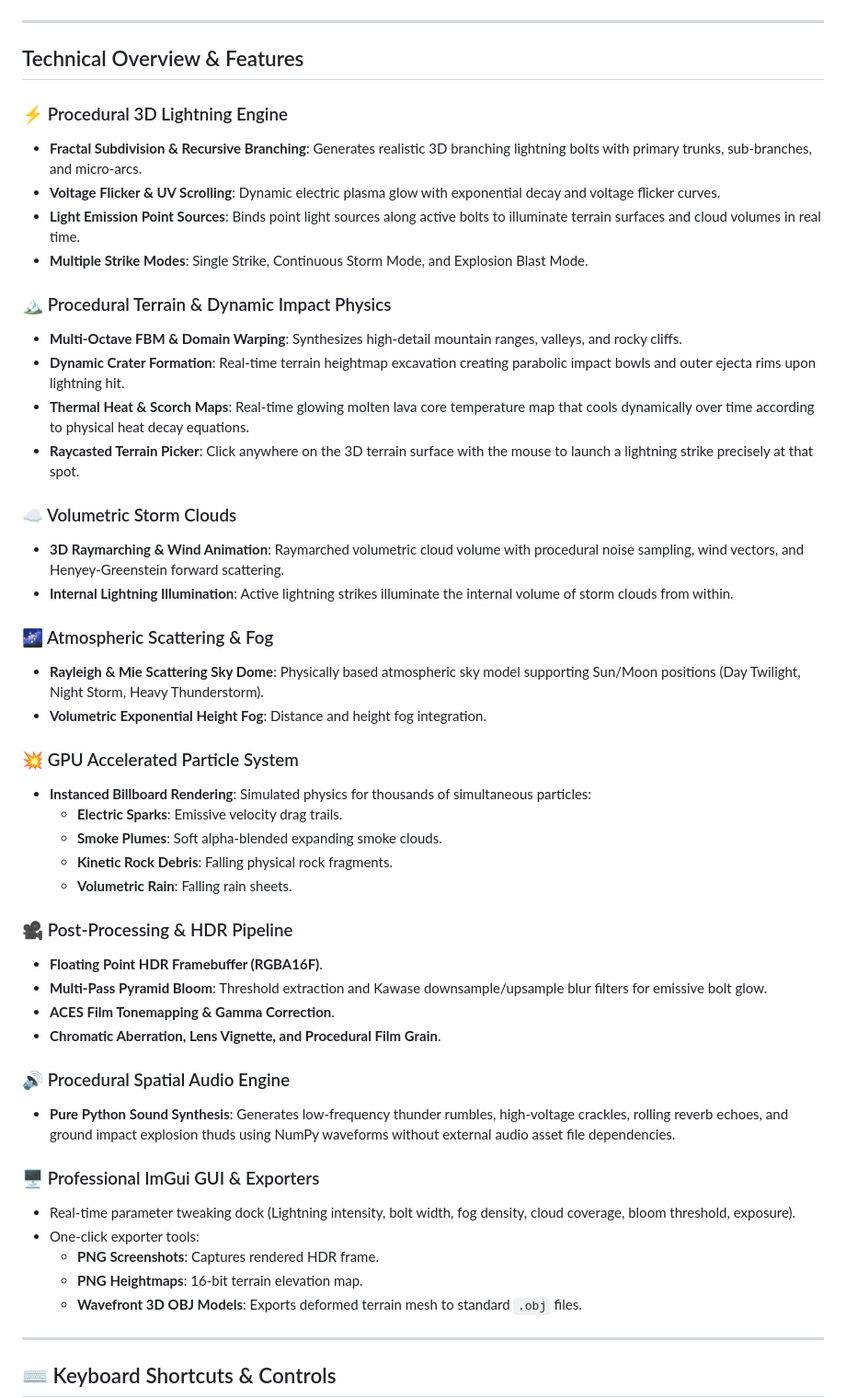
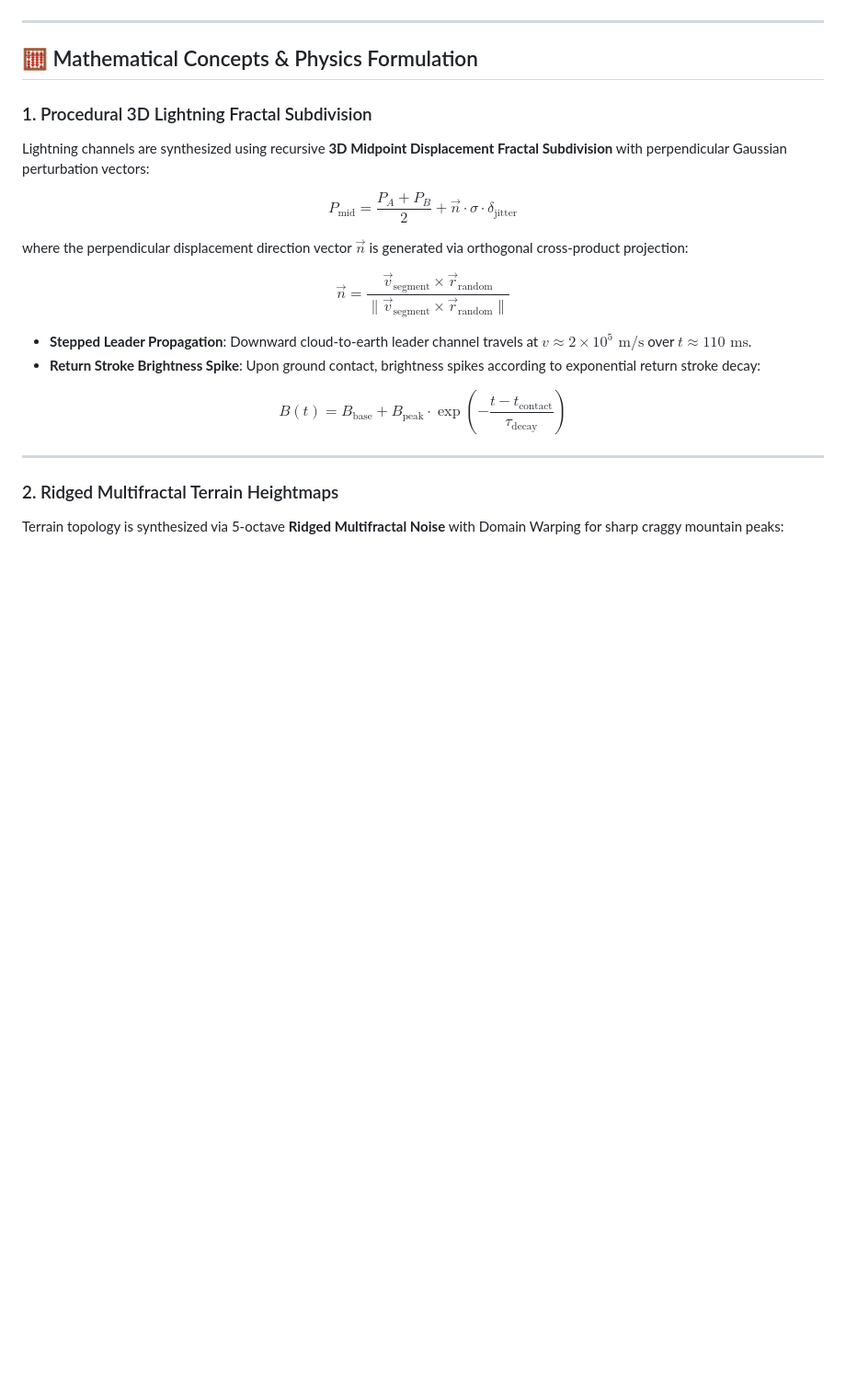
Before and after one commit to Amit123103/thunder_simulator, a Markdown page: README.md, the part around one of its changes. Shown at 92% size. Rendered like a GitHub page; blank space fills up the shorter version.

```diff
--- a/README.md
+++ b/README.md
@@ -4,52 +10,24 @@ A movie-quality interactive 3D lightning and terrain simulation desktop applicat
 
 ---
 
-## Technical Overview & Features
+## 🧮 Mathematical Concepts & Physics Formulation
 
-### ⚡ Procedural 3D Lightning Engine
-- **Fractal Subdivision & Recursive Branching**: Generates realistic 3D branching lightning bolts with primary trunks, sub-branches, and micro-arcs.
-- **Voltage Flicker & UV Scrolling**: Dynamic electric plasma glow with exponential decay and voltage flicker curves.
-- **Light Emission Point Sources**: Binds point light sources along active bolts to illuminate terrain surfaces and cloud volumes in real time.
-- **Multiple Strike Modes**: Single Strike, Continuous Storm Mode, and Explosion Blast Mode.
+### 1. Procedural 3D Lightning Fractal Subdivision
+Lightning channels are synthesized using recursive **3D Midpoint Displacement Fractal Subdivision** with perpendicular Gaussian perturbation vectors:
 
-### 🏔️ Procedural Terrain & Dynamic Impact Physics
-- **Multi-Octave FBM & Domain Warping**: Synthesizes high-detail mountain ranges, valleys, and rocky cliffs.
-- **Dynamic Crater Formation**: Real-time terrain heightmap excavation creating parabolic impact bowls and outer ejecta rims upon lightning hit.
-- **Thermal Heat & Scorch Maps**: Real-time glowing molten lava core temperature map that cools dynamically over time according to physical heat decay equations.
-- **Raycasted Terrain Picker**: Click anywhere on the 3D terrain surface with the mouse to launch a lightning strike precisely at that spot.
+$$P_{\text{mid}} = \frac{P_A + P_B}{2} + \vec{n} \cdot \sigma \cdot \delta_{\text{jitter}}$$
 
-### ☁️ Volumetric Storm Clouds
-- **3D Raymarching & Wind Animation**: Raymarched volumetric cloud volume with procedural noise sampling, wind vectors, and Henyey-Greenstein forward scattering.
-- **Internal Lightning Illumination**: Active lightning strikes illuminate the internal volume of storm clouds from within.
+where the perpendicular displacement direction vector $\vec{n}$ is generated via orthogonal cross-product projection:
 
-### 🌌 Atmospheric Scattering & Fog
-- **Rayleigh & Mie Scattering Sky Dome**: Physically based atmospheric sky model supporting Sun/Moon positions (Day Twilight, Night Storm, Heavy Thunderstorm).
-- **Volumetric Exponential Height Fog**: Distance and height fog integration.
+$$\vec{n} = \frac{\vec{v}_{\text{segment}} \times \vec{r}_{\text{random}}}{\|\vec{v}_{\text{segment}} \times \vec{r}_{\text{random}}\|}$$
 
-### 💥 GPU Accelerated Particle System
-- **Instanced Billboard Rendering**: Simulated physics for thousands of simultaneous particles:
-  - **Electric Sparks**: Emissive velocity drag trails.
-  - **Smoke Plumes**: Soft alpha-blended expanding smoke clouds.
-  - **Kinetic Rock Debris**: Falling physical rock fragments.
-  - **Volumetric Rain**: Falling rain sheets.
+- **Stepped Leader Propagation**: Downward cloud-to-earth leader channel travels at $v \approx 2 \times 10^5 \text{ m/s}$ over $t \approx 110\text{ ms}$.
+- **Return Stroke Brightness Spike**: Upon ground contact, brightness spikes according to exponential return stroke decay:
 
-### 🎥 Post-Processing & HDR Pipeline
-- **Floating Point HDR Framebuffer (RGBA16F)**.
-- **Multi-Pass Pyramid Bloom**: Threshold extraction and Kawase downsample/upsample blur filters for emissive bolt glow.
-- **ACES Film Tonemapping & Gamma Correction**.
-- **Chromatic Aberration, Lens Vignette, and Procedural Film Grain**.
-
-### 🔊 Procedural Spatial Audio Engine
-- **Pure Python Sound Synthesis**: Generates low-frequency thunder rumbles, high-voltage crackles, rolling reverb echoes, and ground impact explosion thuds using NumPy waveforms without external audio asset file dependencies.
-
-### 🖥️ Professional ImGui GUI & Exporters
-- Real-time parameter tweaking dock (Lightning intensity, bolt width, fog density, cloud coverage, bloom threshold, exposure).
-- One-click exporter tools:
-  - **PNG Screenshots**: Captures rendered HDR frame.
-  - **PNG Heightmaps**: 16-bit terrain elevation map.
-  - **Wavefront 3D OBJ Models**: Exports deformed terrain mesh to standard `.obj` files.
+$$B(t) = B_{\text{base}} + B_{\text{peak}} \cdot \exp\left(-\frac{t - t_{\text{contact}}}{\tau_{\text{decay}}}\right)$$
 
 ---
 
-## ⌨️ Keyboard Shortcuts & Controls
+### 2. Ridged Multifractal Terrain Heightmaps
+Terrain topology is synthesized via 5-octave **Ridged Multifractal Noise** with Domain Warping for sharp craggy mountain peaks:
 
```
Also changed, not shown: other parts of README.md (+110 -50 lines).
